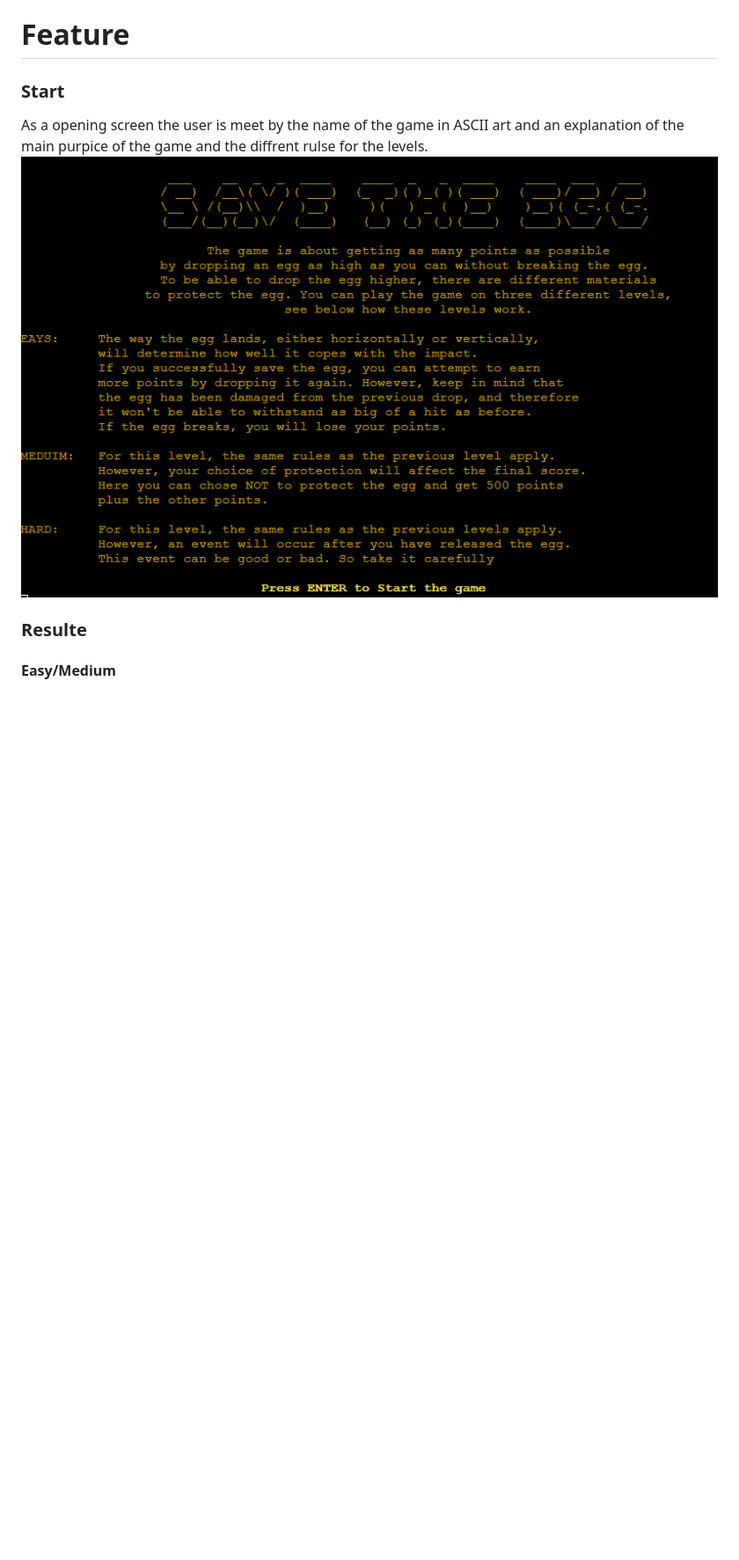
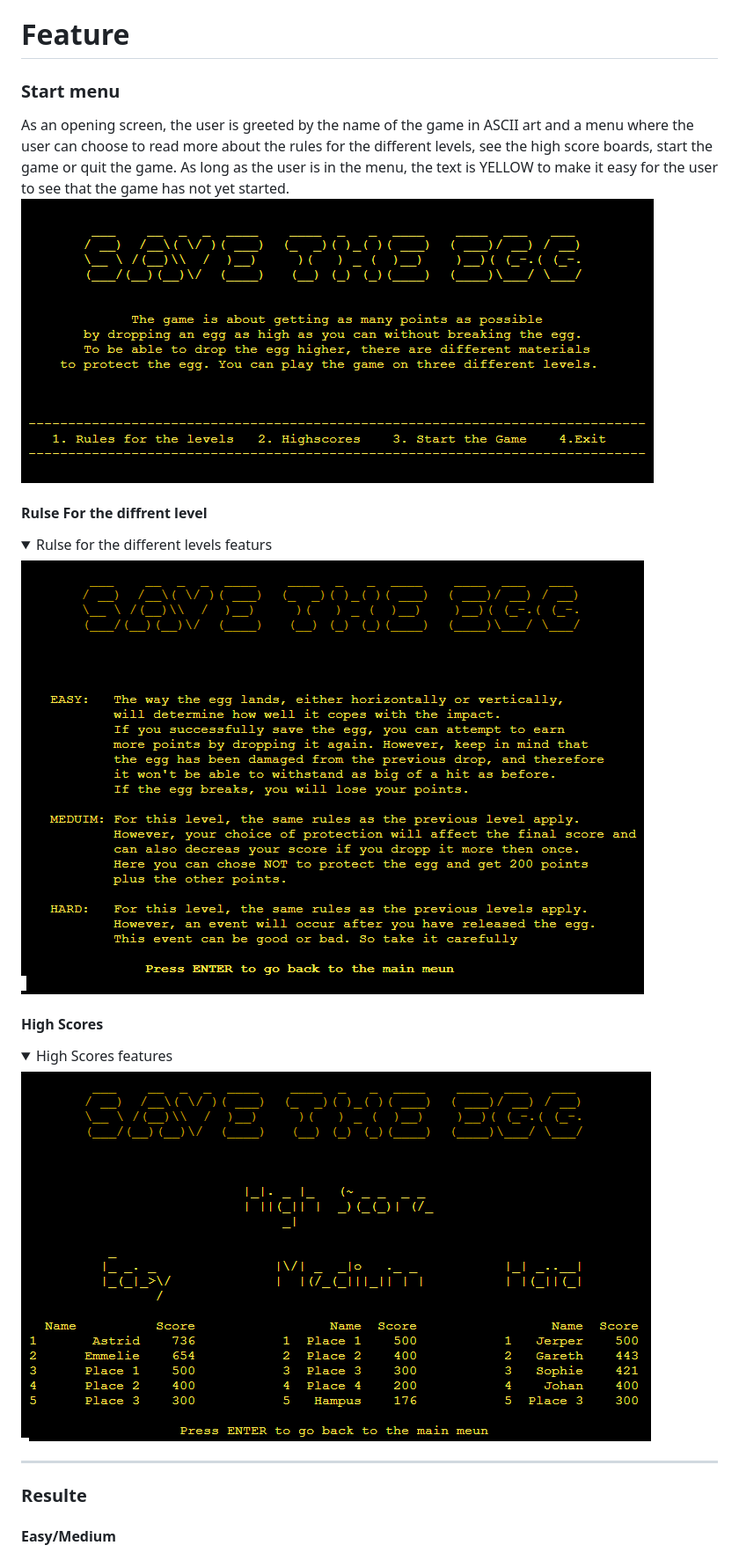
Before and after one commit to Ko11e/Save_the_egg, a Markdown page: README.md, the part around the change printed below. Shown: that part at 88% size. Rendered like a GitHub page; pictures changed too: images/Startscreen.png, images/highscores_print.png (added), images/rulse_levels.png (added); folded sections open; blank space fills up the shorter version.

Commit message:
DOC: Add text to startmenu & add images

```diff
--- a/README.md
+++ b/README.md
@@ -128,9 +128,23 @@ To make the game more appealing, I wanted to show a whole egg or a broken egg de
 <br>
 
 # Feature
-### Start
-As a opening screen the user is meet by the name of the game in ASCII art and an explanation of the main purpice of the game and the diffrent rulse for the levels.<br>
+### Start menu
+As an opening screen, the user is greeted by the name of the game in ASCII art and a menu where the user can choose to read more about the rules for the different levels, see the high score boards, start the game or quit the game. As long as the user is in the menu, the text is YELLOW to make it easy for the user to see that the game has not yet started.<br>
 ![Start screnn](images/Startscreen.png)
+#### Rulse For the diffrent level
+<details>
+    <summary>Rulse for the different levels featurs</summary>
+    <img src = "images/rulse_levels.png">
+</details>
+
+#### High Scores
+<details>
+    <summary>High Scores features</summary>
+    <img src = "images/highscores_print.png">
+</details>
+
+---------------------------------------------------------
+
 ### Resulte
 #### Easy/Medium
 
```
Also changed, not shown: other parts of README.md (+4 -5 lines), images/headimage.png (added), images/incident__good.png (added), images/incident_bad.png (added), 1 other file.
